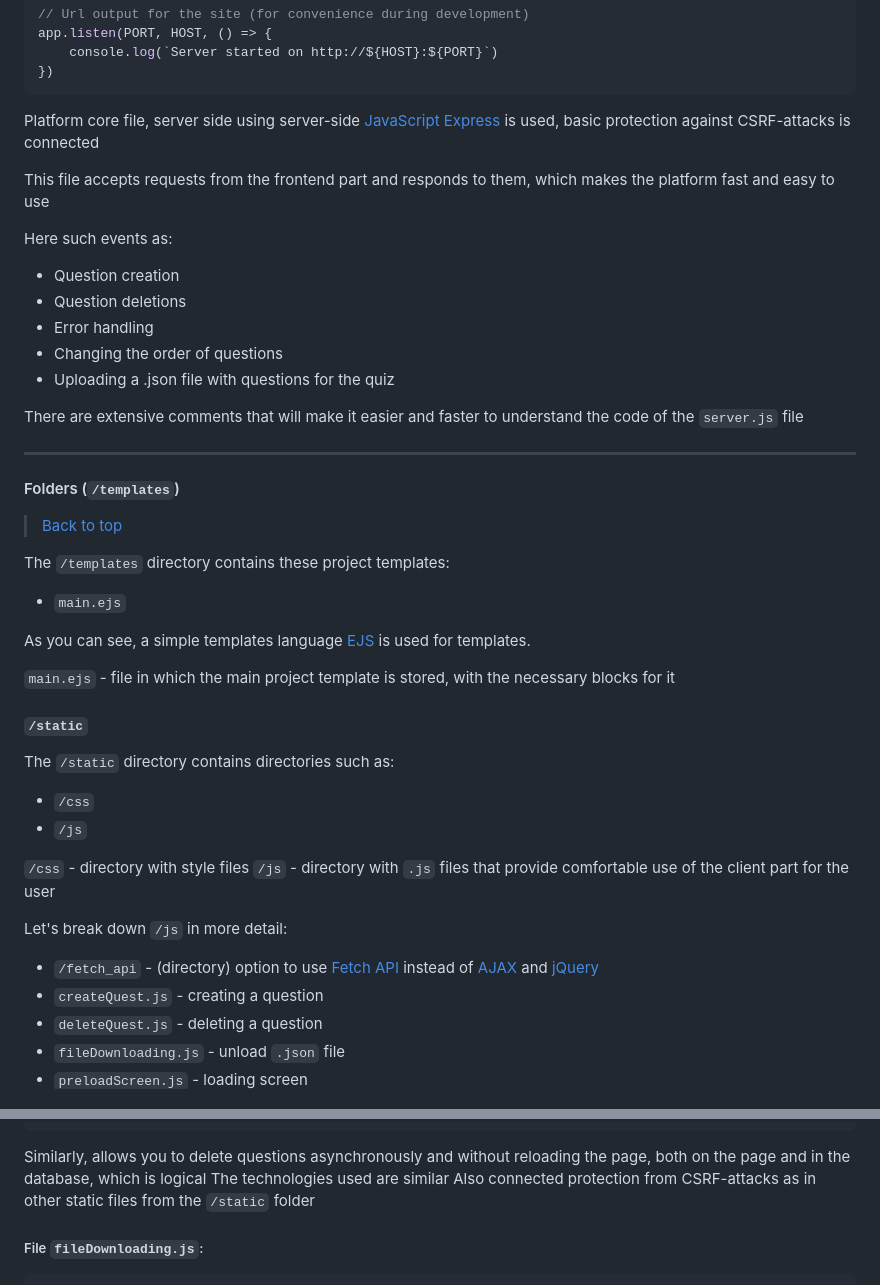
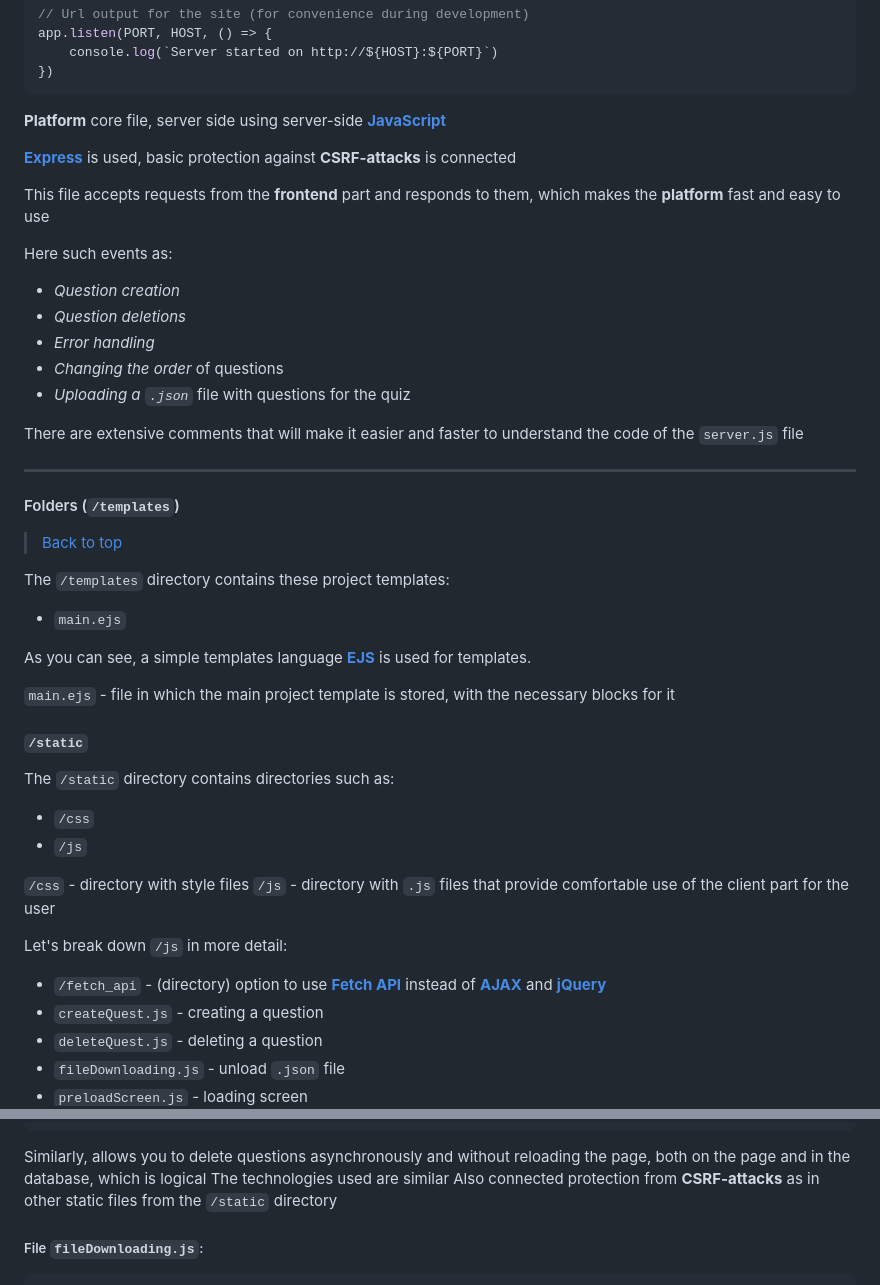
Before and after one commit to FeliksNovoselskyi/QuizizzBOT, a Markdown page: readme.md, 2 parts joined by grey strips. Drawn GitHub-style.

Commit message:
[readme] add some text formatting

````diff
--- a/readme.md
+++ b/readme.md
@@ -413,17 +413,18 @@ app.listen(PORT, HOST, () => {
 })
 ```
 
-Platform core file, server side using server-side [JavaScript](https://developer.mozilla.org/en-US/docs/Web/JavaScript)
-[Express](https://expressjs.com/) is used, basic protection against CSRF-attacks is connected
+**Platform** core file, server side using server-side **[JavaScript](https://developer.mozilla.org/en-US/docs/Web/JavaScript)**
 
-This file accepts requests from the frontend part and responds to them, which makes the platform fast and easy to use
+**[Express](https://expressjs.com/)** is used, basic protection against **CSRF-attacks** is connected
+
+This file accepts requests from the **frontend** part and responds to them, which makes the **platform** fast and easy to use
 
 Here such events as:
-- Question creation
-- Question deletions
-- Error handling
-- Changing the order of questions
-- Uploading a .json file with questions for the quiz
+- *Question creation*
+- *Question deletions*
+- *Error handling*
+- *Changing the order* of questions
+- *Uploading a `.json`* file with questions for the quiz
 
 There are extensive comments that will make it easier and faster to understand the code of the `server.js` file
 
@@ -434,7 +435,7 @@ There are extensive comments that will make it easier and faster to understand t
 The `/templates` directory contains these project templates:
 - `main.ejs`
 
-As you can see, a simple templates language [EJS](https://ejs.co/) is used for templates.
+As you can see, a simple templates language **[EJS](https://ejs.co/)** is used for templates.
 
 `main.ejs` - file in which the main project template is stored, with the necessary blocks for it
 
@@ -447,7 +448,7 @@ The `/static` directory contains directories such as:
 `/js` - directory with `.js` files that provide comfortable use of the client part for the user
 
 Let's break down `/js` in more detail:
-- `/fetch_api` - (directory) option to use [Fetch API](https://developer.mozilla.org/en-US/docs/Web/API/Fetch_API) instead of [AJAX](https://api.jquery.com/category/ajax/) and [jQuery](https://jquery.com/)
+- `/fetch_api` - (directory) option to use **[Fetch API](https://developer.mozilla.org/en-US/docs/Web/API/Fetch_API)** instead of **[AJAX](https://api.jquery.com/category/ajax/)** and **[jQuery](https://jquery.com/)**
 - `createQuest.js` - creating a question
 - `deleteQuest.js` - deleting a question
 - `fileDownloading.js` - unload `.json` file
@@ -602,7 +603,7 @@ $(document).ready(function() {
 
 Similarly, allows you to delete questions asynchronously and without reloading the page, both on the page and in the database, which is logical
 The technologies used are similar
-Also connected protection from CSRF-attacks as in other static files from the `/static` folder
+Also connected protection from **CSRF-attacks** as in other static files from the `/static` directory
 
 ##### File `fileDownloading.js`:
 ```javascript
````
Also changed, not shown: other parts of readme.md (+37 -37 lines).
